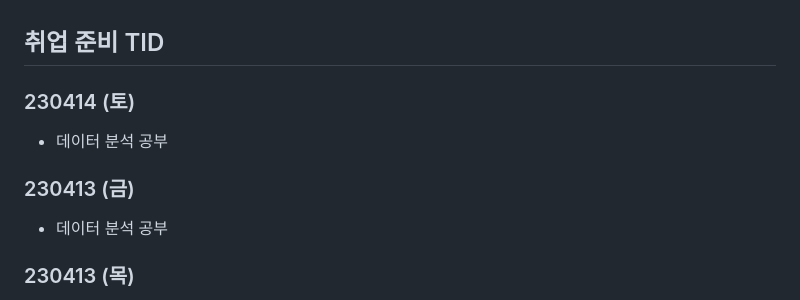
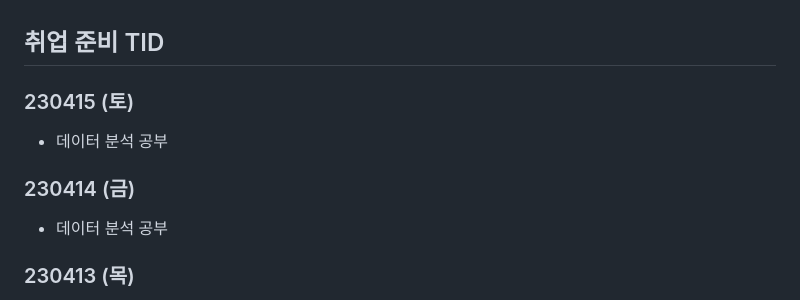
Before and after one commit to Suhwan-Im/TIL, a Markdown page: 13. 취업준비 기간/[취업 준비 TID].md, the part around the change. Rendered like a GitHub page.

Commit message:
updating_230415

```diff
--- a/13. 취업준비 기간/[취업 준비 TID].md
+++ b/13. 취업준비 기간/[취업 준비 TID].md
@@ -2,13 +2,13 @@
 
 
 
-### 230414 (토)
+### 230415 (토)
 
 - 데이터 분석 공부
 
 
 
-### 230413 (금)
+### 230414 (금)
 
 - 데이터 분석 공부
 
```
